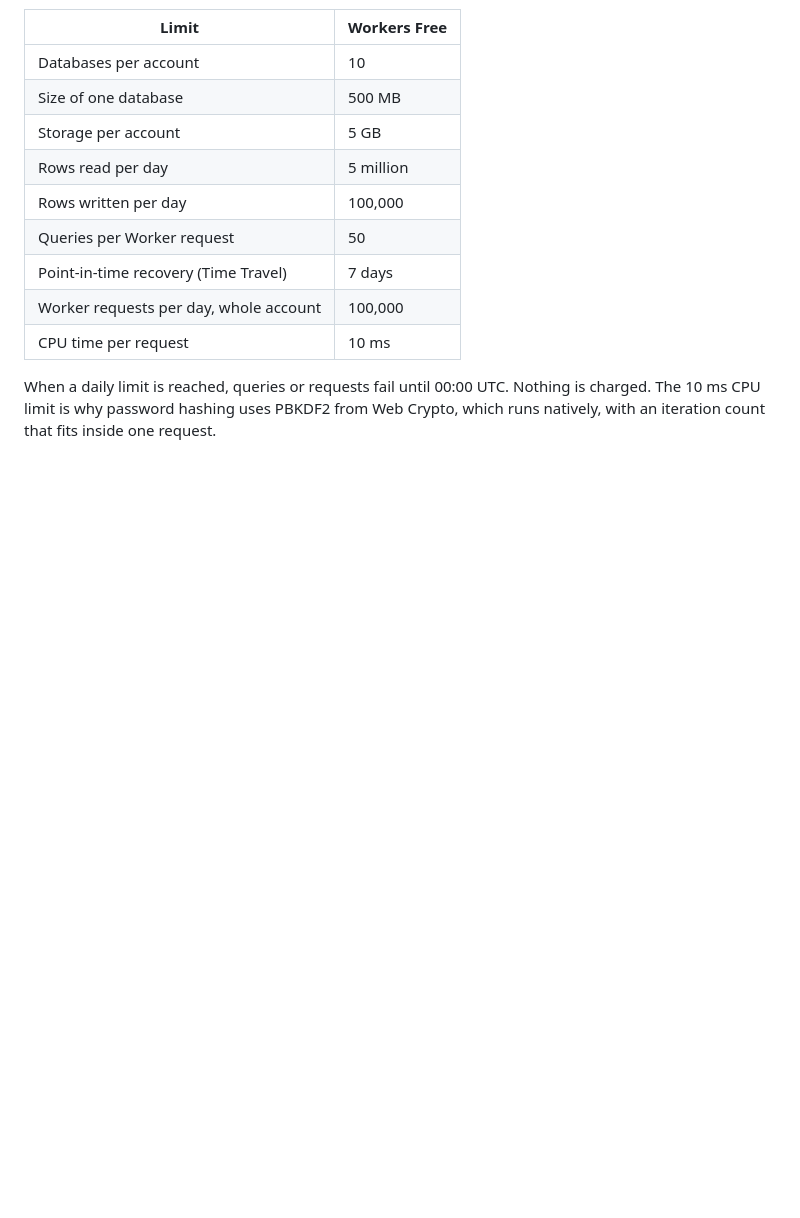
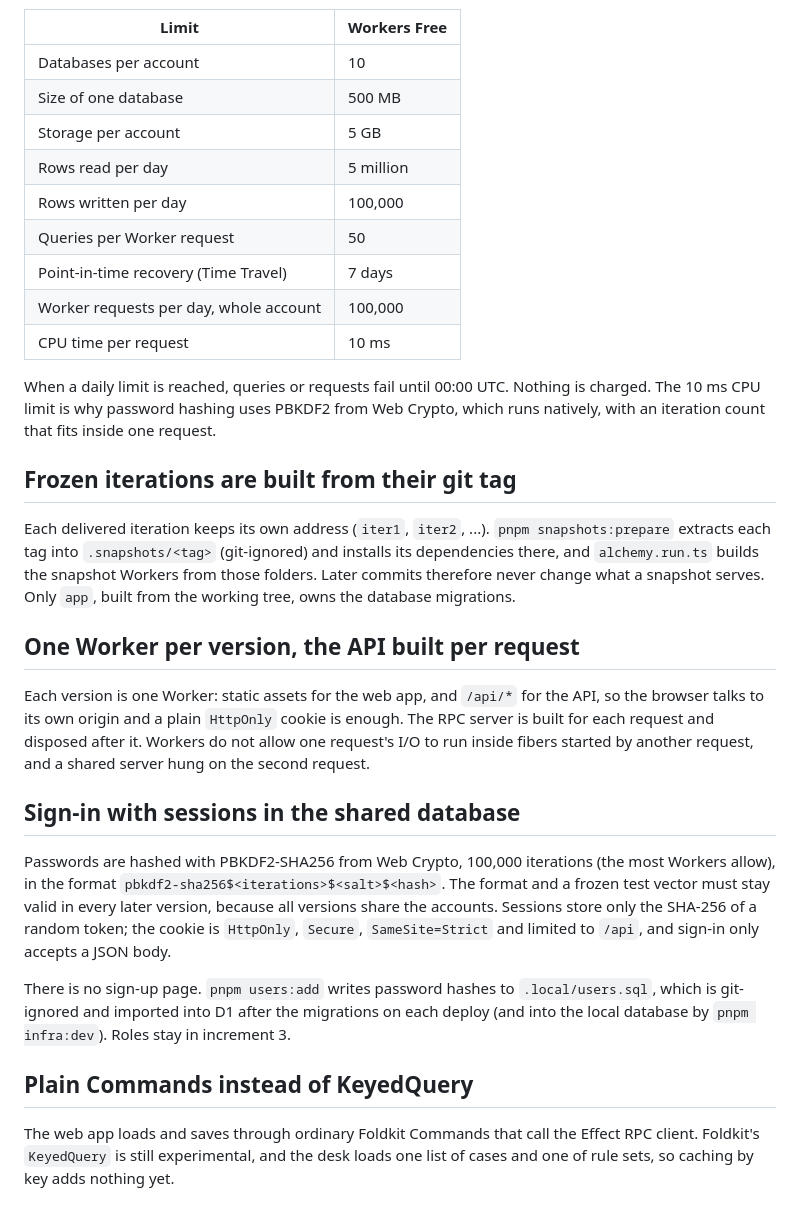
Before and after one commit to uripont/msf-case-desk, a Markdown page: docs/decisions.md, the part around the change. Drawn GitHub-style; blank space fills up the shorter version.

```diff
--- a/docs/decisions.md
+++ b/docs/decisions.md
@@ -58,3 +58,21 @@ All deployed versions use one D1 database. The Workers Free plan allows it witho
 | CPU time per request | 10 ms |
 
 When a daily limit is reached, queries or requests fail until 00:00 UTC. Nothing is charged. The 10 ms CPU limit is why password hashing uses PBKDF2 from Web Crypto, which runs natively, with an iteration count that fits inside one request.
+
+## Frozen iterations are built from their git tag
+
+Each delivered iteration keeps its own address (`iter1`, `iter2`, ...). `pnpm snapshots:prepare` extracts each tag into `.snapshots/<tag>` (git-ignored) and installs its dependencies there, and `alchemy.run.ts` builds the snapshot Workers from those folders. Later commits therefore never change what a snapshot serves. Only `app`, built from the working tree, owns the database migrations.
+
+## One Worker per version, the API built per request
+
+Each version is one Worker: static assets for the web app, and `/api/*` for the API, so the browser talks to its own origin and a plain `HttpOnly` cookie is enough. The RPC server is built for each request and disposed after it. Workers do not allow one request's I/O to run inside fibers started by another request, and a shared server hung on the second request.
+
+## Sign-in with sessions in the shared database
+
+Passwords are hashed with PBKDF2-SHA256 from Web Crypto, 100,000 iterations (the most Workers allow), in the format `pbkdf2-sha256$<iterations>$<salt>$<hash>`. The format and a frozen test vector must stay valid in every later version, because all versions share the accounts. Sessions store only the SHA-256 of a random token; the cookie is `HttpOnly`, `Secure`, `SameSite=Strict` and limited to `/api`, and sign-in only accepts a JSON body.
+
+There is no sign-up page. `pnpm users:add` writes password hashes to `.local/users.sql`, which is git-ignored and imported into D1 after the migrations on each deploy (and into the local database by `pnpm infra:dev`). Roles stay in increment 3.
+
+## Plain Commands instead of KeyedQuery
+
+The web app loads and saves through ordinary Foldkit Commands that call the Effect RPC client. Foldkit's `KeyedQuery` is still experimental, and the desk loads one list of cases and one of rule sets, so caching by key adds nothing yet.
```
Also changed, not shown: README.md (+41 -21 lines).
